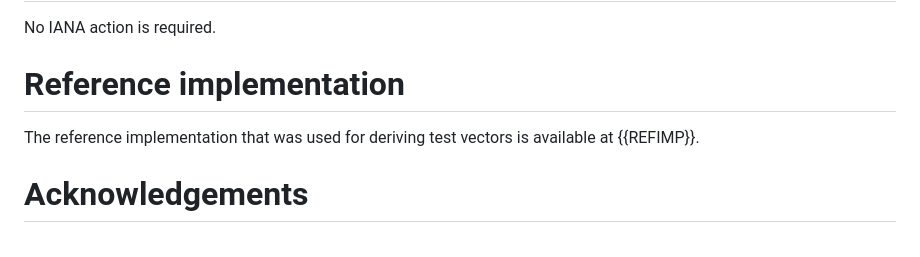
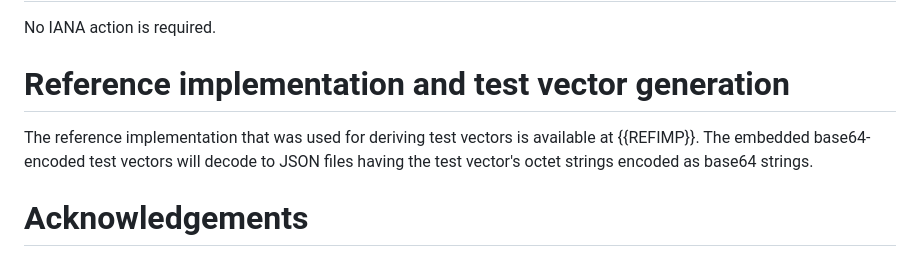
Before and after one commit to cfrg/draft-irtf-cfrg-cpace, a Markdown page: draft-irtf-cfrg-cpace.md, the part around the change. Drawn GitHub-style.

Commit message:
Added remark regarding encoding of test vectors

```diff
--- a/draft-irtf-cfrg-cpace.md
+++ b/draft-irtf-cfrg-cpace.md
@@ -861,9 +861,11 @@ In this sense, using the wording suggested by Steve Thomas on the CFRG mailing l
 
 No IANA action is required.
 
-# Reference implementation
+# Reference implementation and test vector generation
 
 The reference implementation that was used for deriving test vectors is available at {{REFIMP}}.
+The embedded base64-encoded test vectors will decode to JSON files having the test vector's octet strings encoded as base64 strings.
+
 
 # Acknowledgements
 
```
